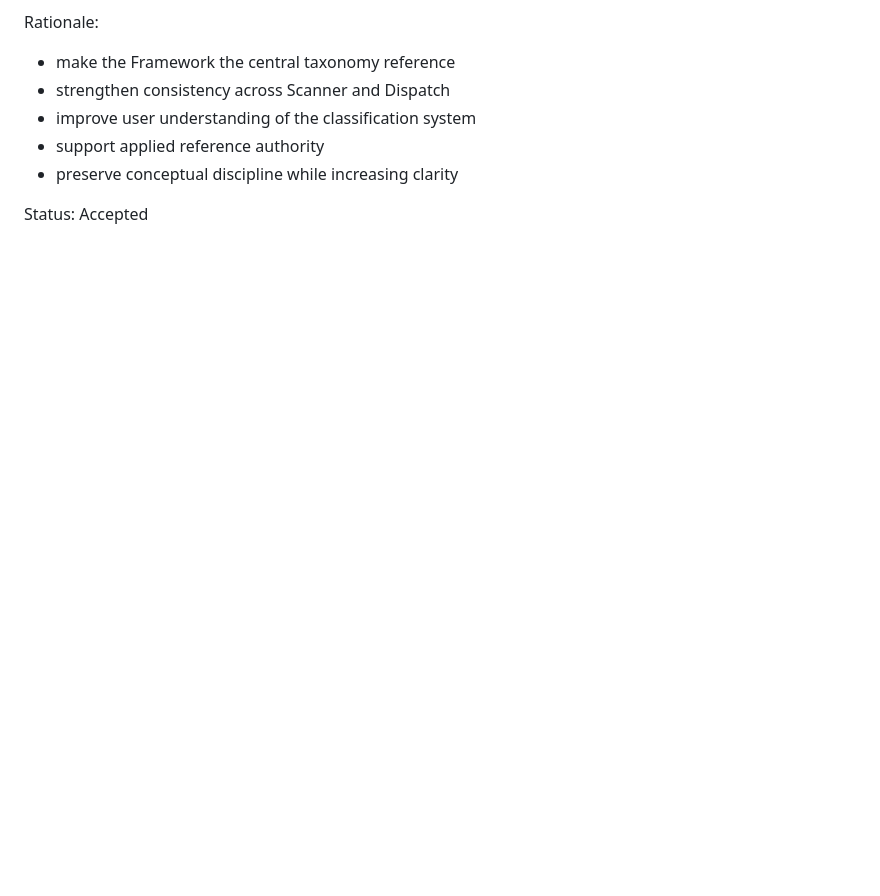
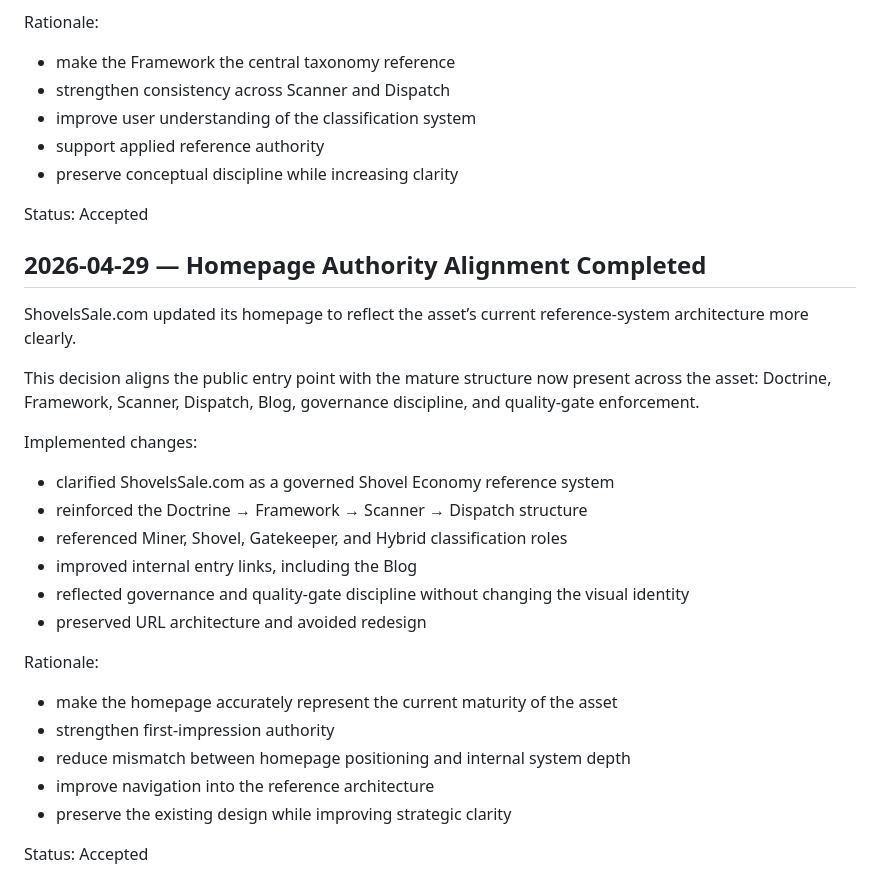
Before and after one commit to Sohadot/ShovelsSale, a Markdown page: DECISION_LOG.md, the part around the change. Rendered like a GitHub page; blank space fills up the shorter version.

Commit message:
Document homepage authority alignment
Records the homepage authority alignment as a governance decision in the ShovelsSale.com decision log.

Made-with: Cursor

```diff
--- a/DECISION_LOG.md
+++ b/DECISION_LOG.md
@@ -189,3 +189,26 @@ Rationale:
 - preserve conceptual discipline while increasing clarity
 
 Status: Accepted
+
+## 2026-04-29 — Homepage Authority Alignment Completed
+
+ShovelsSale.com updated its homepage to reflect the asset’s current reference-system architecture more clearly.
+
+This decision aligns the public entry point with the mature structure now present across the asset: Doctrine, Framework, Scanner, Dispatch, Blog, governance discipline, and quality-gate enforcement.
+
+Implemented changes:
+- clarified ShovelsSale.com as a governed Shovel Economy reference system
+- reinforced the Doctrine → Framework → Scanner → Dispatch structure
+- referenced Miner, Shovel, Gatekeeper, and Hybrid classification roles
+- improved internal entry links, including the Blog
+- reflected governance and quality-gate discipline without changing the visual identity
+- preserved URL architecture and avoided redesign
+
+Rationale:
+- make the homepage accurately represent the current maturity of the asset
+- strengthen first-impression authority
+- reduce mismatch between homepage positioning and internal system depth
+- improve navigation into the reference architecture
+- preserve the existing design while improving strategic clarity
+
+Status: Accepted
```
